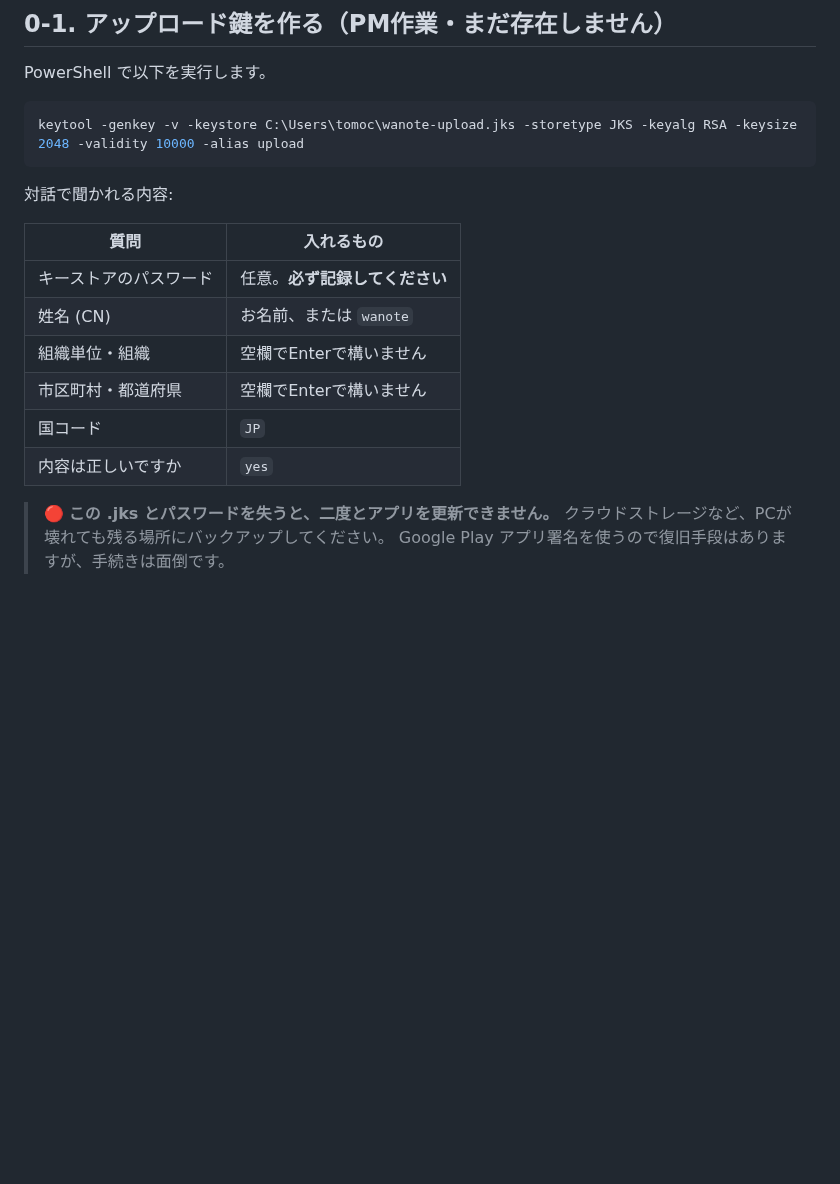
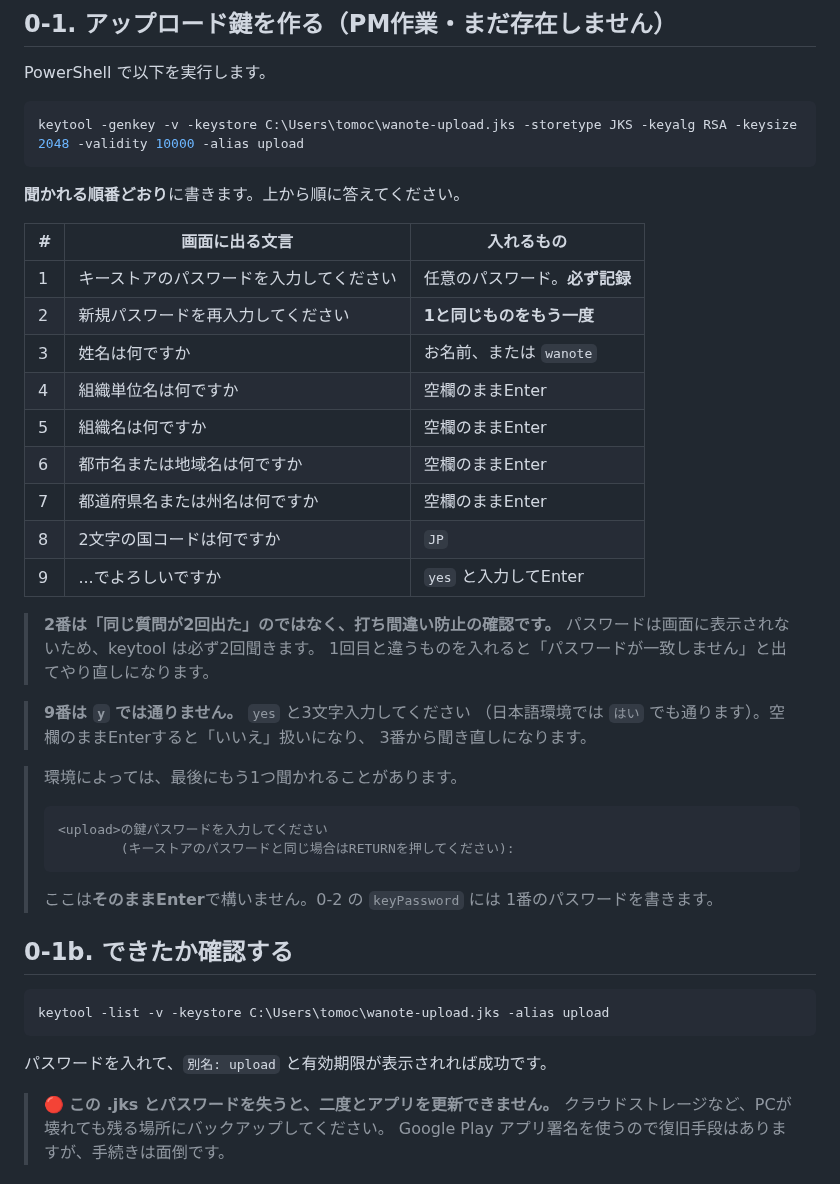
Before and after one commit to noakd0315/wanote, a Markdown page: docs/REVENUECAT_SETUP.md, the part around the change. GitHub-like rendering; blank space fills up the shorter version.

Commit message:
docs: write out the keytool prompts in the order they appear
The PM hit the password confirmation and read it as the same question
asked twice -- which is what it looks like, since the wording differs but
nothing is echoed to compare against.

The table now lists every prompt in order rather than summarising the
fields, says which one is the confirmation, and covers the two places the
command quietly restarts: 'yes' spelled out rather than 'y', and the
optional key-password prompt at the end.

Adds a verification command, so the step ends with something that either
confirms the keystore exists or does not.

Co-Authored-By: Claude Opus 5 <noreply@anthropic.com>

````diff
--- a/docs/REVENUECAT_SETUP.md
+++ b/docs/REVENUECAT_SETUP.md
@@ -89,16 +89,45 @@ PowerShell で以下を実行します。
 keytool -genkey -v -keystore C:\Users\tomoc\wanote-upload.jks -storetype JKS -keyalg RSA -keysize 2048 -validity 10000 -alias upload
 ```
 
-対話で聞かれる内容:
+**聞かれる順番どおり**に書きます。上から順に答えてください。
 
-| 質問 | 入れるもの |
-|---|---|
-| キーストアのパスワード | 任意。**必ず記録してください** |
-| 姓名 (CN) | お名前、または `wanote` |
-| 組織単位・組織 | 空欄でEnterで構いません |
-| 市区町村・都道府県 | 空欄でEnterで構いません |
-| 国コード | `JP` |
-| 内容は正しいですか | `yes` |
+| # | 画面に出る文言 | 入れるもの |
+|---|---|---|
+| 1 | キーストアのパスワードを入力してください | 任意のパスワード。**必ず記録** |
+| 2 | 新規パスワードを再入力してください | **1と同じものをもう一度** |
+| 3 | 姓名は何ですか | お名前、または `wanote` |
+| 4 | 組織単位名は何ですか | 空欄のままEnter |
+| 5 | 組織名は何ですか | 空欄のままEnter |
+| 6 | 都市名または地域名は何ですか | 空欄のままEnter |
+| 7 | 都道府県名または州名は何ですか | 空欄のままEnter |
+| 8 | 2文字の国コードは何ですか | `JP` |
+| 9 | ...でよろしいですか | `yes` と入力してEnter |
+
+> **2番は「同じ質問が2回出た」のではなく、打ち間違い防止の確認です。**
+> パスワードは画面に表示されないため、keytool は必ず2回聞きます。
+> 1回目と違うものを入れると「パスワードが一致しません」と出てやり直しになります。
+
+> **9番は `y` では通りません。** `yes` と3文字入力してください
+> （日本語環境では `はい` でも通ります）。空欄のままEnterすると「いいえ」扱いになり、
+> 3番から聞き直しになります。
+
+> 環境によっては、最後にもう1つ聞かれることがあります。
+>
+> ```
+> <upload>の鍵パスワードを入力してください
+>         (キーストアのパスワードと同じ場合はRETURNを押してください):
+> ```
+>
+> ここは**そのままEnter**で構いません。0-2 の `keyPassword` には
+> 1番のパスワードを書きます。
+
+## 0-1b. できたか確認する
+
+```powershell
+keytool -list -v -keystore C:\Users\tomoc\wanote-upload.jks -alias upload
+```
+
+パスワードを入れて、`別名: upload` と有効期限が表示されれば成功です。
 
 > 🔴 **この .jks とパスワードを失うと、二度とアプリを更新できません。**
 > クラウドストレージなど、PCが壊れても残る場所にバックアップしてください。
````
